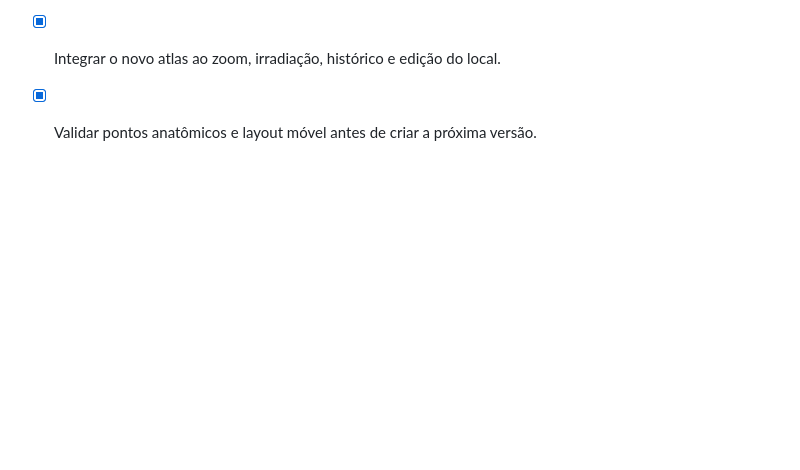
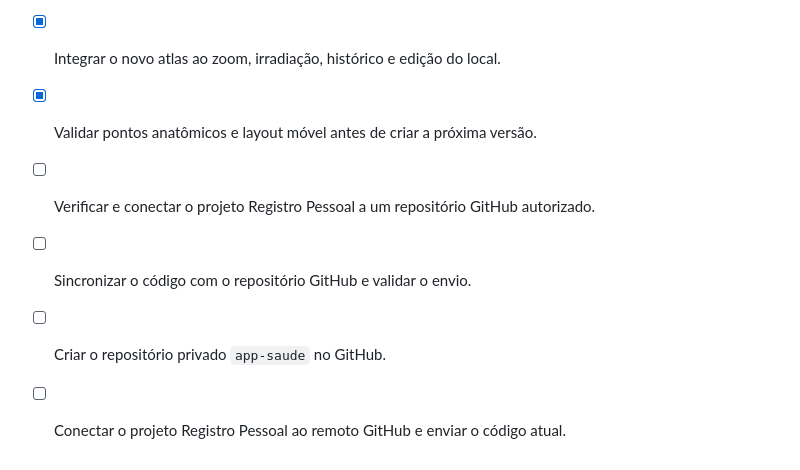
Before and after one commit to moranguinharj-pixel/app-saude, a Markdown page: todo.md, the part around the change. GitHub-like rendering; blank space fills up the shorter version.

Commit message:
chore: registrar sincronizacao com github

```diff
--- a/todo.md
+++ b/todo.md
@@ -113,3 +113,9 @@
 - [x] Criar conversão anatômica específica para cada vista, sem reutilizar offsets entre desenhos.
 - [x] Integrar o novo atlas ao zoom, irradiação, histórico e edição do local.
 - [x] Validar pontos anatômicos e layout móvel antes de criar a próxima versão.
+
+- [ ] Verificar e conectar o projeto Registro Pessoal a um repositório GitHub autorizado.
+- [ ] Sincronizar o código com o repositório GitHub e validar o envio.
+
+- [ ] Criar o repositório privado `app-saude` no GitHub.
+- [ ] Conectar o projeto Registro Pessoal ao remoto GitHub e enviar o código atual.
```
